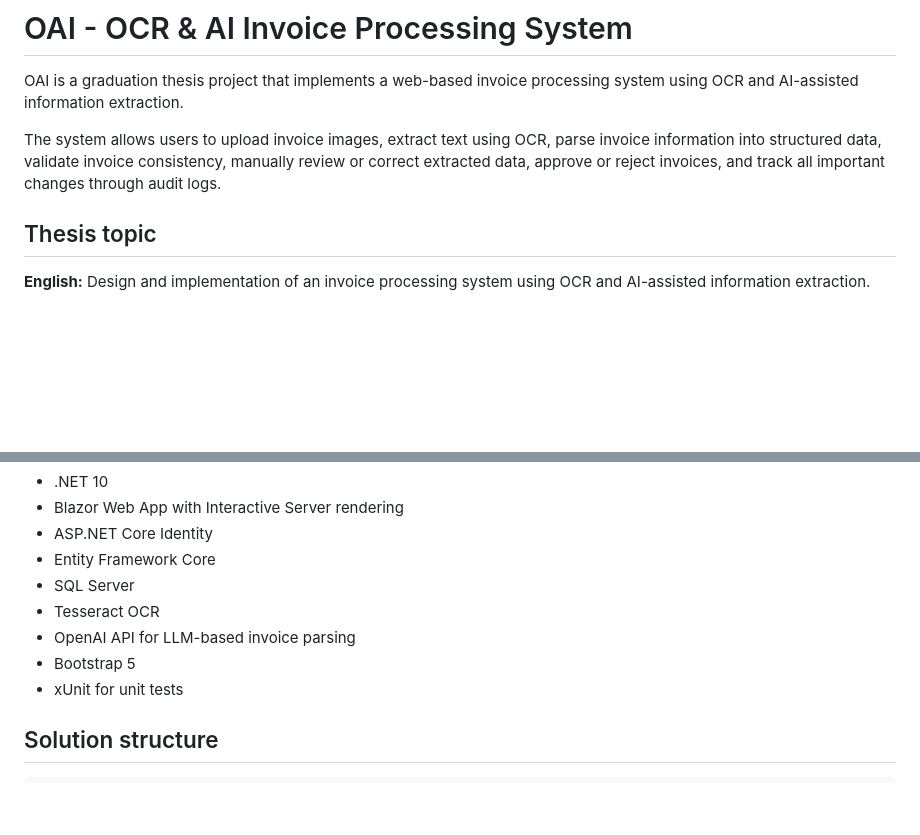
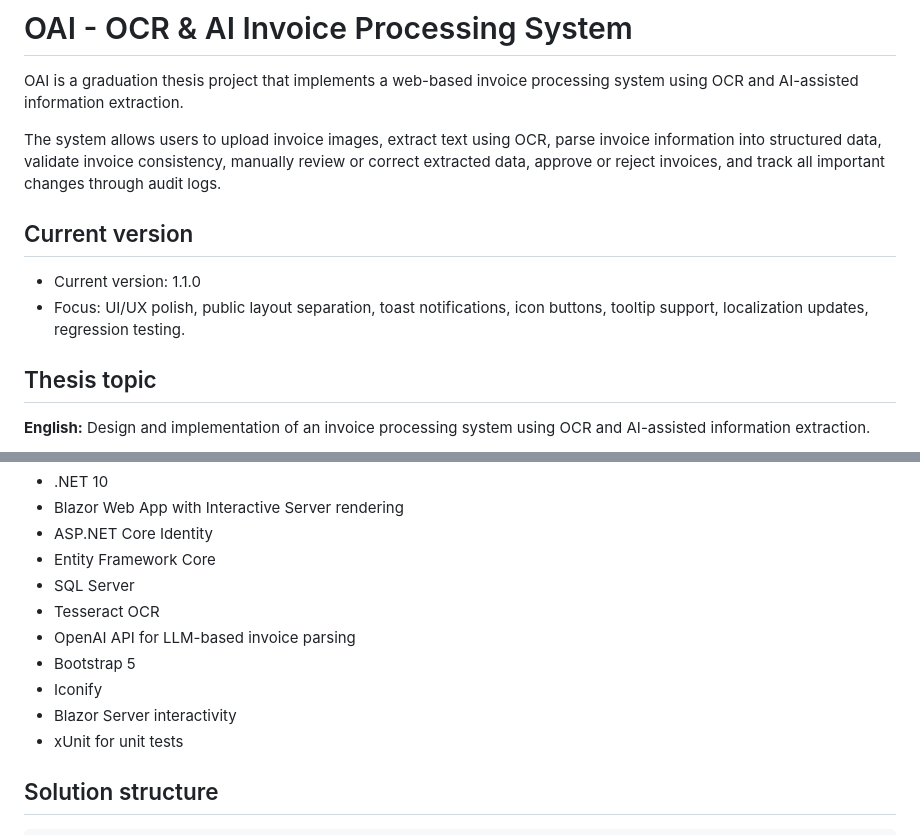
Before and after one commit to letienhoang/oai, a Markdown page: README.md, 2 parts joined by grey strips. Rendered like a GitHub page; blank space fills up the shorter version.

```diff
--- a/README.md
+++ b/README.md
@@ -3,6 +3,11 @@
 OAI is a graduation thesis project that implements a web-based invoice processing system using OCR and AI-assisted information extraction.
 
 The system allows users to upload invoice images, extract text using OCR, parse invoice information into structured data, validate invoice consistency, manually review or correct extracted data, approve or reject invoices, and track all important changes through audit logs.
+
+## Current version
+
+- Current version: 1.1.0
+- Focus: UI/UX polish, public layout separation, toast notifications, icon buttons, tooltip support, localization updates, regression testing.
 
 ## Thesis topic
 
@@ -29,6 +34,8 @@ The system allows users to upload invoice images, extract text using OCR, parse
 - Tesseract OCR
 - OpenAI API for LLM-based invoice parsing
 - Bootstrap 5
+- Iconify
+- Blazor Server interactivity
 - xUnit for unit tests
 
 ## Solution structure
```
Also changed, not shown: other parts of README.md (+36 -13 lines), OAI/REGRESSION_TEST_T86.md (+4 -0 lines), OAI/RELEASE_NOTES_v1.1.0.md (added, +76 -0 lines).
